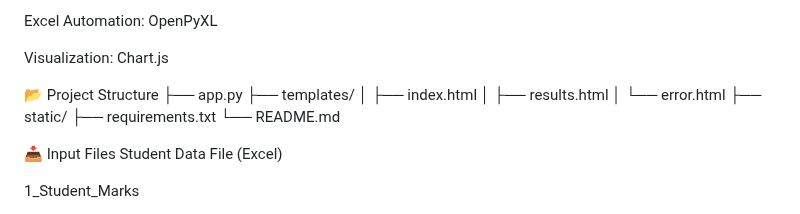
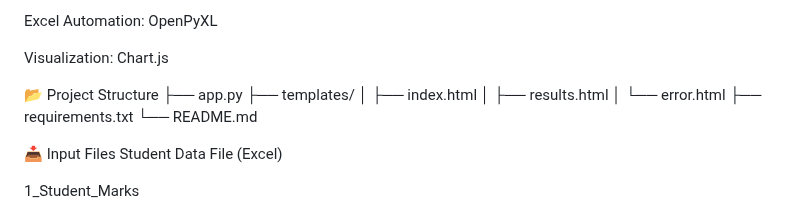
Before and after one commit to BINDU1172005/-CO-PO-Attainment-Analysis-System, a Markdown page: README.md, the part around the change. Drawn GitHub-style.

```diff
--- a/README.md
+++ b/README.md
@@ -99,7 +99,6 @@ Visualization: Chart.js
 │   ├── index.html
 │   ├── results.html
 │   └── error.html
-├── static/
 ├── requirements.txt
 └── README.md
 
```
